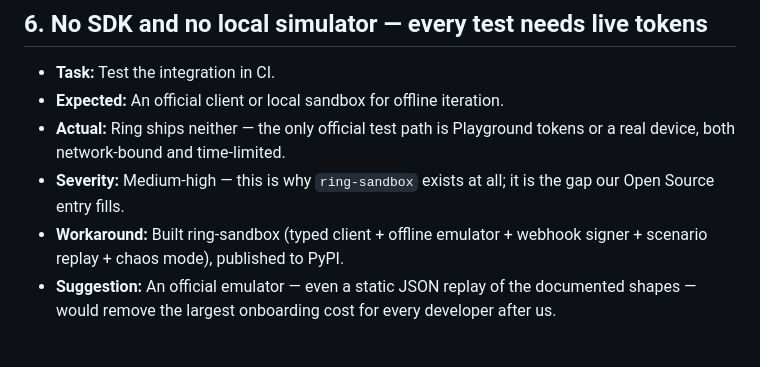
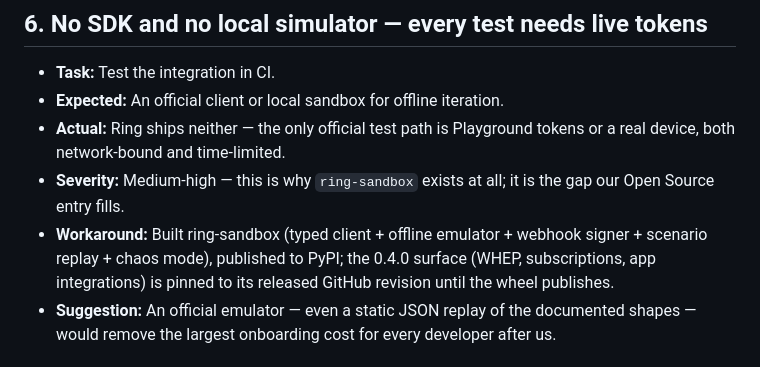
Before and after one commit to josepha-mayo/attest, a Markdown page: FRICTIONLOG.md, the part around the change. Drawn GitHub-style.

Commit message:
Correct ring-sandbox PyPI claim in FRICTIONLOG
Only 0.1.0/0.2.0 reached PyPI; the 0.4.0 surface this entry cites
(WHEP, subscriptions, app integrations) installs from the pinned
GitHub revision until the wheel publishes.

Generated with [Devin](https://devin.ai)

Co-Authored-By: Devin <158243242+devin-ai-integration[bot]@users.noreply.github.com>

```diff
--- a/FRICTIONLOG.md
+++ b/FRICTIONLOG.md
@@ -91,7 +91,9 @@ the required shape: task → steps → expected vs. actual → severity → work
 - **Severity:** Medium-high — this is why `ring-sandbox` exists at all; it is
   the gap our Open Source entry fills.
 - **Workaround:** Built ring-sandbox (typed client + offline emulator +
-  webhook signer + scenario replay + chaos mode), published to PyPI.
+  webhook signer + scenario replay + chaos mode), published to PyPI;
+  the 0.4.0 surface (WHEP, subscriptions, app integrations) is pinned
+  to its released GitHub revision until the wheel publishes.
 - **Suggestion:** An official emulator — even a static JSON replay of the
   documented shapes — would remove the largest onboarding cost for every
   developer after us.
```
